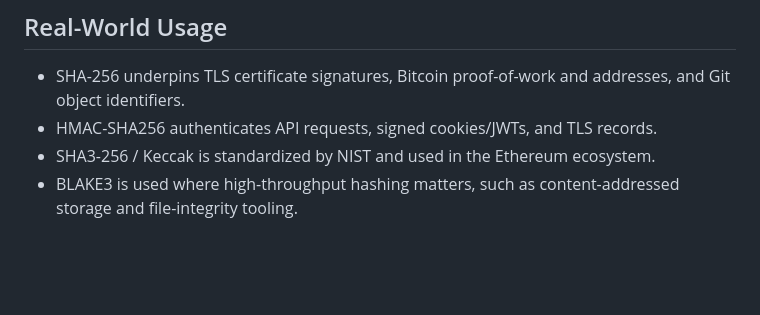
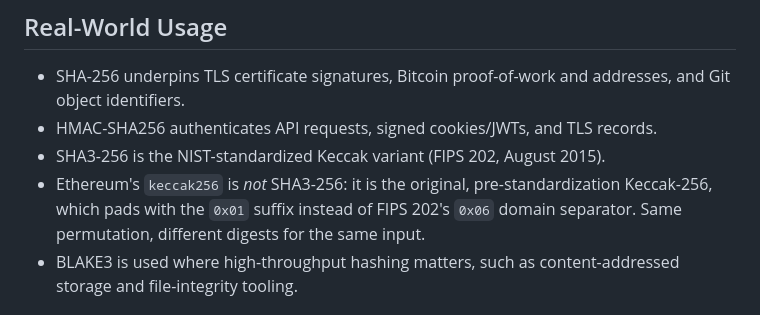
Before and after one commit to systemslibrarian/crypto-lab-babel-hash, a Markdown page: README.md, the part around the change. GitHub-like rendering; blank space fills up the shorter version.

Commit message:
Correct cryptographic inaccuracy in teaching content

```diff
--- a/README.md
+++ b/README.md
@@ -29,7 +29,8 @@ The demo computes SHA-256, SHA3-256, and BLAKE3 over your input and visualizes t
 
 - SHA-256 underpins TLS certificate signatures, Bitcoin proof-of-work and addresses, and Git object identifiers.
 - HMAC-SHA256 authenticates API requests, signed cookies/JWTs, and TLS records.
-- SHA3-256 / Keccak is standardized by NIST and used in the Ethereum ecosystem.
+- SHA3-256 is the NIST-standardized Keccak variant (FIPS 202, August 2015).
+- Ethereum's `keccak256` is *not* SHA3-256: it is the original, pre-standardization Keccak-256, which pads with the `0x01` suffix instead of FIPS 202's `0x06` domain separator. Same permutation, different digests for the same input.
 - BLAKE3 is used where high-throughput hashing matters, such as content-addressed storage and file-integrity tooling.
 
 ## How to Run Locally
```
